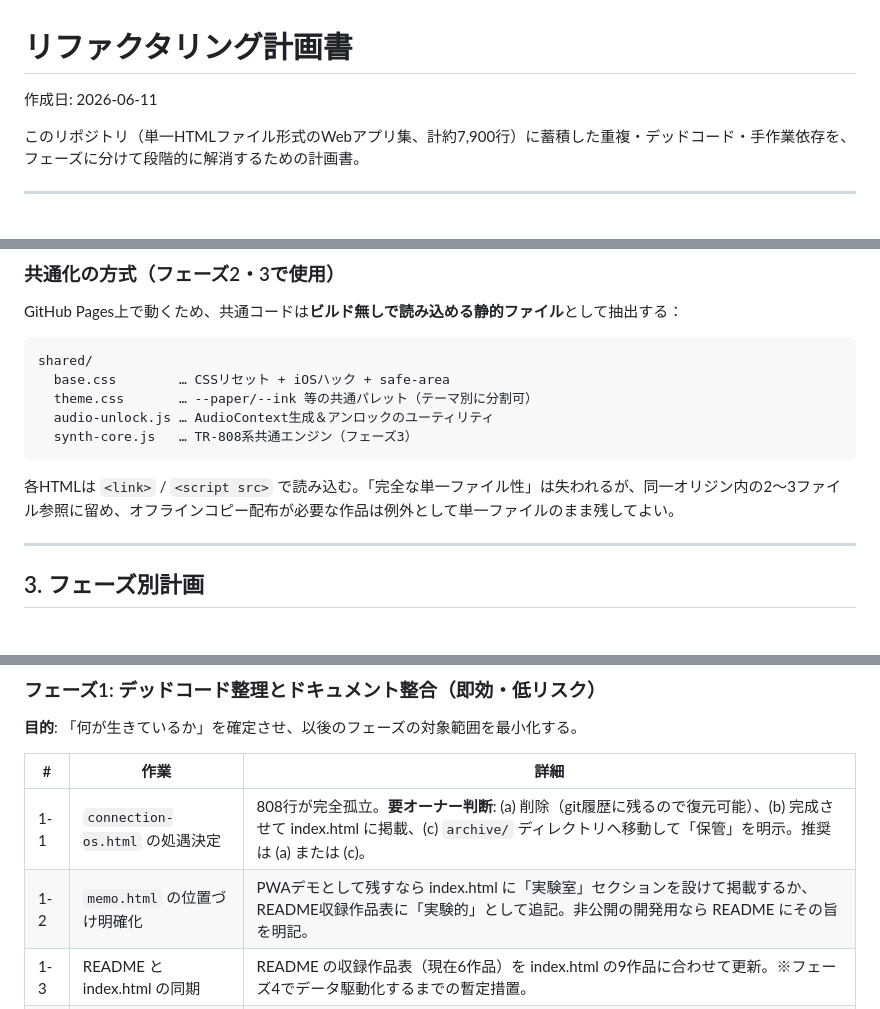
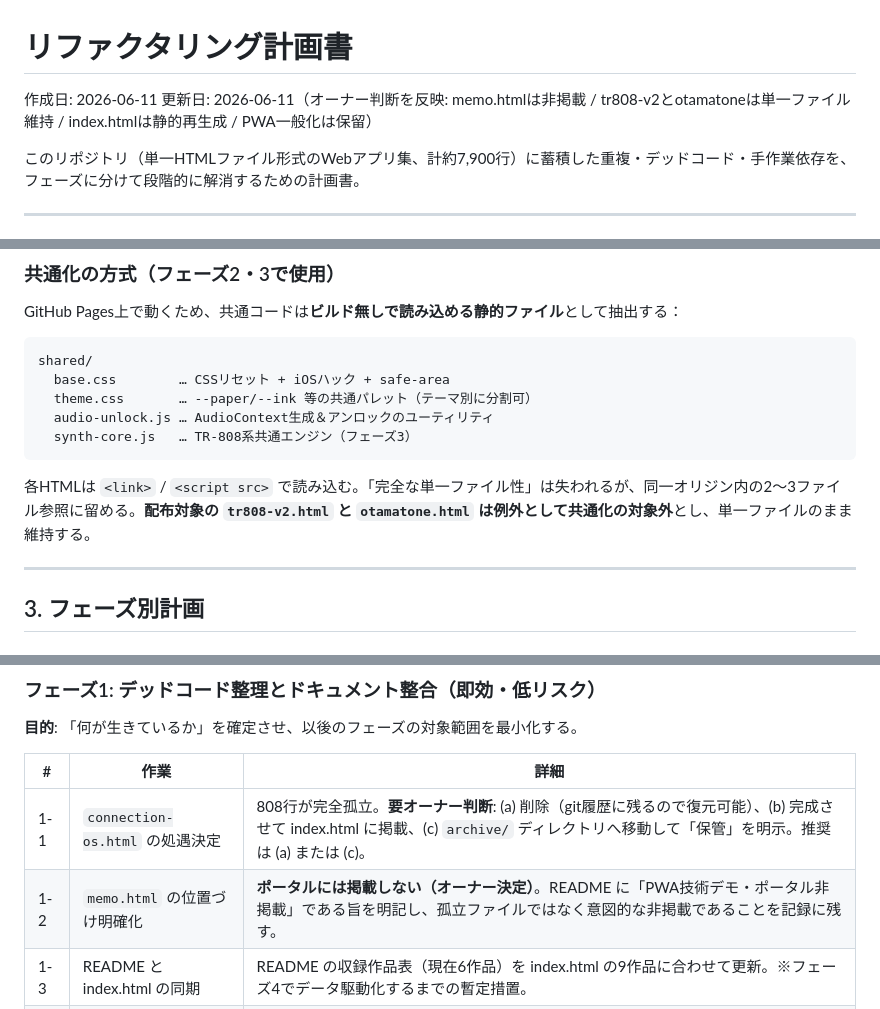
Before and after one commit to yzrswork/yzrswork_ai-skill-recipe, a Markdown page: REFACTORING_PLAN.md, 3 parts joined by grey strips. GitHub-like rendering.

````diff
--- a/REFACTORING_PLAN.md
+++ b/REFACTORING_PLAN.md
@@ -1,6 +1,7 @@
 # リファクタリング計画書
 
 作成日: 2026-06-11
+更新日: 2026-06-11（オーナー判断を反映: memo.htmlは非掲載 / tr808-v2とotamatoneは単一ファイル維持 / index.htmlは静的再生成 / PWA一般化は保留）
 
 このリポジトリ（単一HTMLファイル形式のWebアプリ集、計約7,900行）に蓄積した重複・デッドコード・手作業依存を、フェーズに分けて段階的に解消するための計画書。
 
@@ -76,7 +79,7 @@ shared/
   synth-core.js   … TR-808系共通エンジン（フェーズ3）
 ```
 
-各HTMLは `<link>` / `<script src>` で読み込む。「完全な単一ファイル性」は失われるが、同一オリジン内の2〜3ファイル参照に留め、オフラインコピー配布が必要な作品は例外として単一ファイルのまま残してよい。
+各HTMLは `<link>` / `<script src>` で読み込む。「完全な単一ファイル性」は失われるが、同一オリジン内の2〜3ファイル参照に留める。**配布対象の `tr808-v2.html` と `otamatone.html` は例外として共通化の対象外**とし、単一ファイルのまま維持する。
 
 ---
 
@@ -105,7 +108,7 @@ shared/
 | # | 作業 | 詳細 |
 |---|---|---|
 | 1-1 | `connection-os.html` の処遇決定 | 808行が完全孤立。**要オーナー判断**: (a) 削除（git履歴に残るので復元可能）、(b) 完成させて index.html に掲載、(c) `archive/` ディレクトリへ移動して「保管」を明示。推奨は (a) または (c)。 |
-| 1-2 | `memo.html` の位置づけ明確化 | PWAデモとして残すなら index.html に「実験室」セクションを設けて掲載するか、README収録作品表に「実験的」として追記。非公開の開発用なら README にその旨を明記。 |
+| 1-2 | `memo.html` の位置づけ明確化 | **ポータルには掲載しない（オーナー決定）**。README に「PWA技術デモ・ポータル非掲載」である旨を明記し、孤立ファイルではなく意図的な非掲載であることを記録に残す。 |
 | 1-3 | README と index.html の同期 | README の収録作品表（現在6作品）を index.html の9作品に合わせて更新。※フェーズ4でデータ駆動化するまでの暫定措置。 |
 | 1-4 | `.gitignore` の簡素化 | Node.js用139行を、本プロジェクトに実際に必要な数行（`.DS_Store`、`__pycache__/`、エディタ設定等）に置換。 |
 | 1-5 | `CLAUDE.md` 新規作成 | リポジトリの構成・設計方針（§2の内容）・「新作品追加の手順」「sw.jsのキャッシュbumpルール」を記載。AI支援開発時の重複再発防止にも効く。 |
````
Also changed, not shown: other parts of REFACTORING_PLAN.md (+45 -36 lines).
